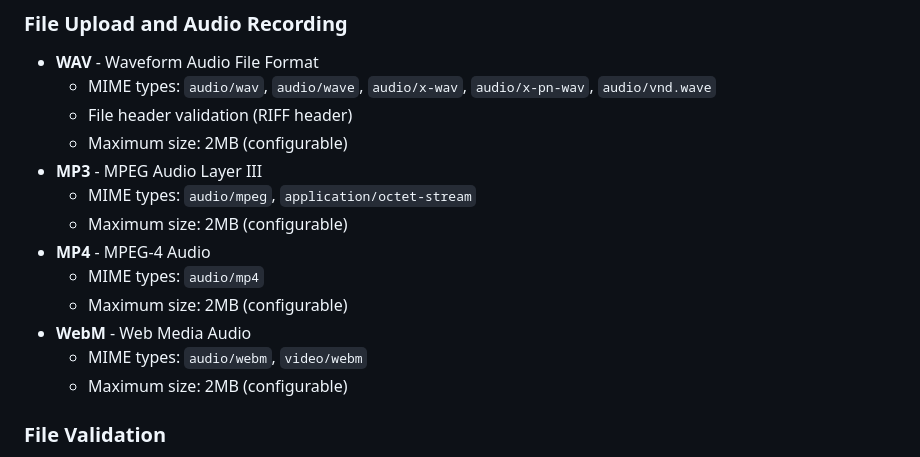
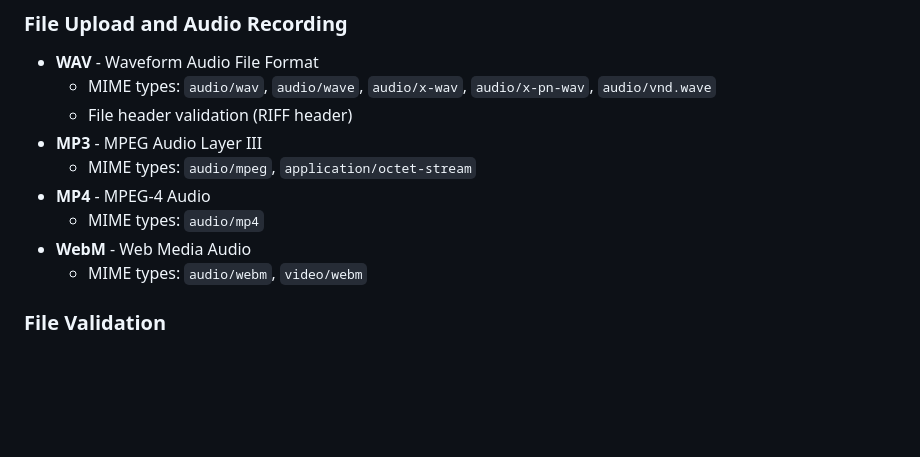
Before and after one commit to Monstertov/msp-voice-portal, a Markdown page: README.md, the part around the change. GitHub-like rendering; blank space fills up the shorter version.

Commit message:
edditorial changes/old info

```diff
--- a/README.md
+++ b/README.md
@@ -35,16 +35,12 @@ The application supports the following audio file formats:
 - **WAV** - Waveform Audio File Format
   - MIME types: `audio/wav`, `audio/wave`, `audio/x-wav`, `audio/x-pn-wav`, `audio/vnd.wave`
   - File header validation (RIFF header)
-  - Maximum size: 2MB (configurable)
 - **MP3** - MPEG Audio Layer III
   - MIME types: `audio/mpeg`, `application/octet-stream`
-  - Maximum size: 2MB (configurable)
 - **MP4** - MPEG-4 Audio
   - MIME types: `audio/mp4`
-  - Maximum size: 2MB (configurable)
 - **WebM** - Web Media Audio
   - MIME types: `audio/webm`, `video/webm`
-  - Maximum size: 2MB (configurable)
 
 ### File Validation
 - MIME type verification using PHP's `finfo`
```
